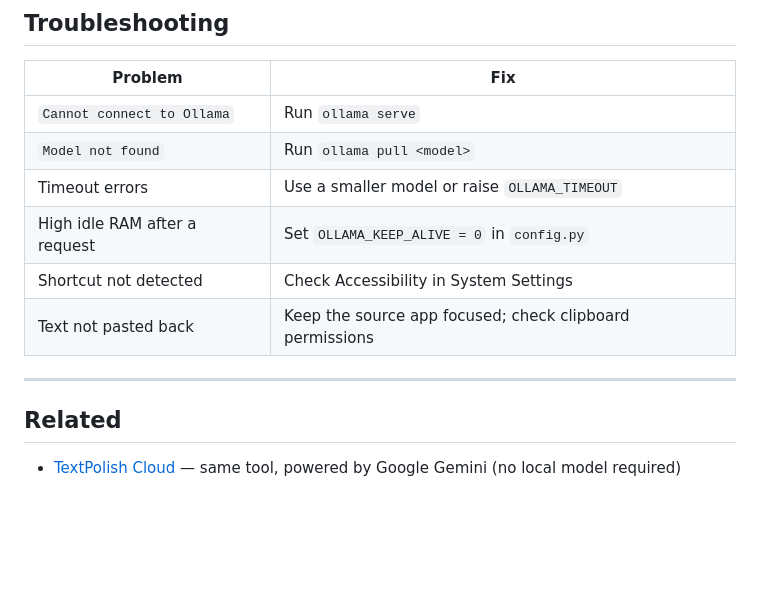
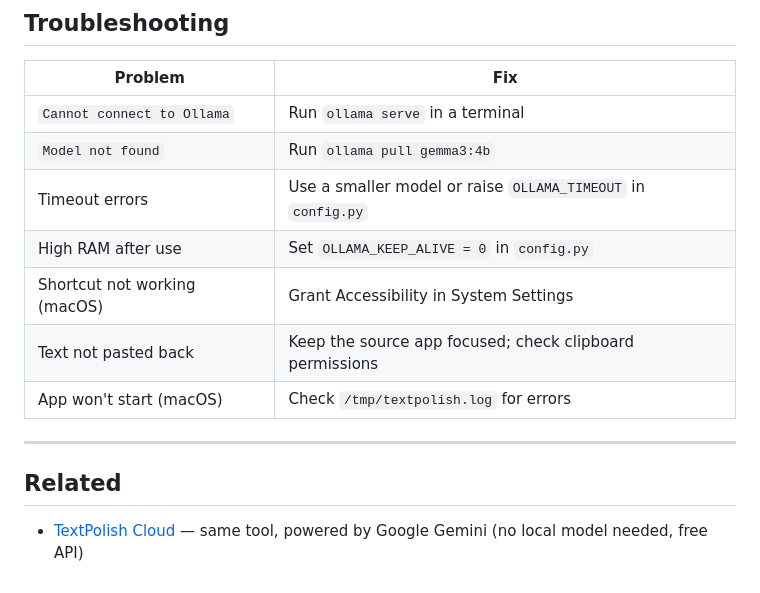
Before and after one commit to Enguerrand-Roques/textpolish, a Markdown page: README.md, the part around one of its changes. GitHub-like rendering; blank space fills up the shorter version.

```diff
--- a/README.md
+++ b/README.md
@@ -150,15 +162,16 @@ Results land in `benchmarks/results/` as JSON, CSV, and a readable Markdown comp
 
 | Problem | Fix |
 |---------|-----|
-| `Cannot connect to Ollama` | Run `ollama serve` |
-| `Model not found` | Run `ollama pull <model>` |
-| Timeout errors | Use a smaller model or raise `OLLAMA_TIMEOUT` |
-| High idle RAM after a request | Set `OLLAMA_KEEP_ALIVE = 0` in `config.py` |
-| Shortcut not detected | Check Accessibility in System Settings |
+| `Cannot connect to Ollama` | Run `ollama serve` in a terminal |
+| `Model not found` | Run `ollama pull gemma3:4b` |
+| Timeout errors | Use a smaller model or raise `OLLAMA_TIMEOUT` in `config.py` |
+| High RAM after use | Set `OLLAMA_KEEP_ALIVE = 0` in `config.py` |
+| Shortcut not working (macOS) | Grant Accessibility in System Settings |
 | Text not pasted back | Keep the source app focused; check clipboard permissions |
+| App won't start (macOS) | Check `/tmp/textpolish.log` for errors |
 
 ---
 
 ## Related
 
-- [TextPolish Cloud](https://github.com/Enguerrand-Roques/textpolish-cloud) — same tool, powered by Google Gemini (no local model required)
+- [TextPolish Cloud](https://github.com/Enguerrand-Roques/textpolish-cloud) — same tool, powered by Google Gemini (no local model needed, free API)
```
Also changed, not shown: other parts of README.md (+97 -85 lines).
